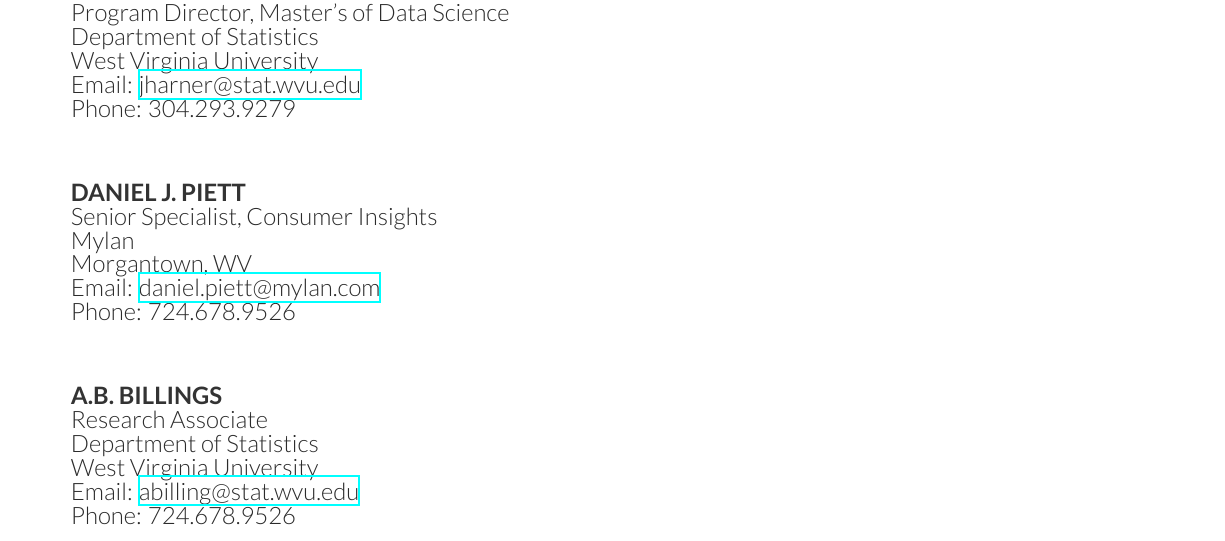
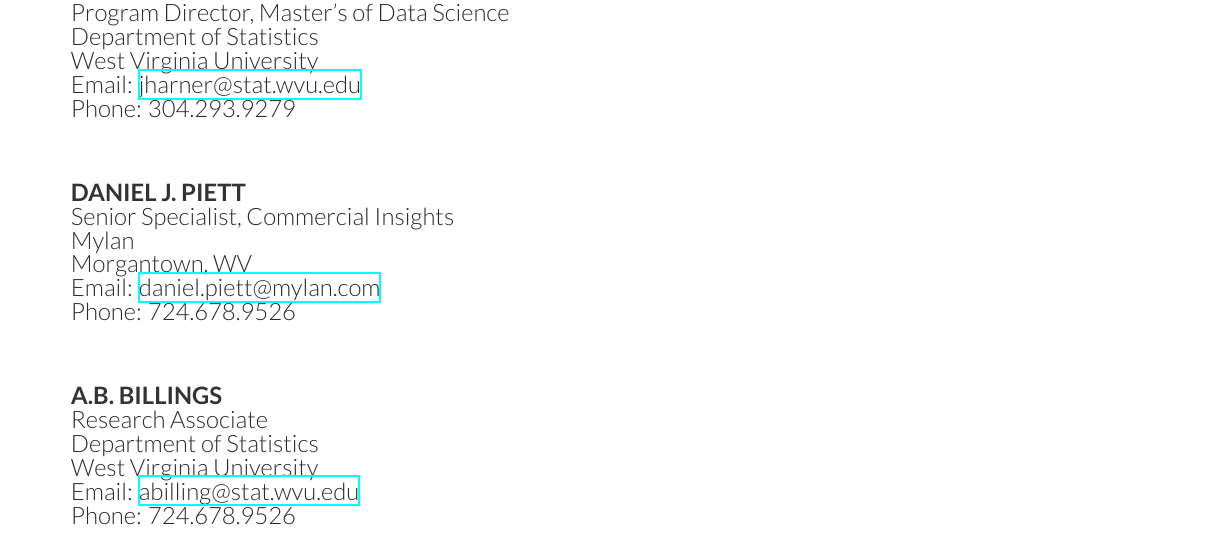
Before and after one commit to raffled/resume, a LaTeX CV (references/references.tex): part of the page, cut so that both start at the same text. Compiled offline with XeLaTeX.

Commit message:
corrected Dan's title

```diff
--- a/references/references.tex
+++ b/references/references.tex
@@ -27,7 +27,7 @@
 \vspace{30pt}
 
 \runsubsection{Daniel J. Piett}\\
-Senior Specialist, Consumer Insights\\
+Senior Specialist, Commercial Insights\\
 Mylan\\
 Morgantown, WV\\
 Email: \href{mailto:daniel.piett@mylan.com}{daniel.piett@mylan.com}\\
```
Also changed, not shown: references/references.pdf, 1 other file.
